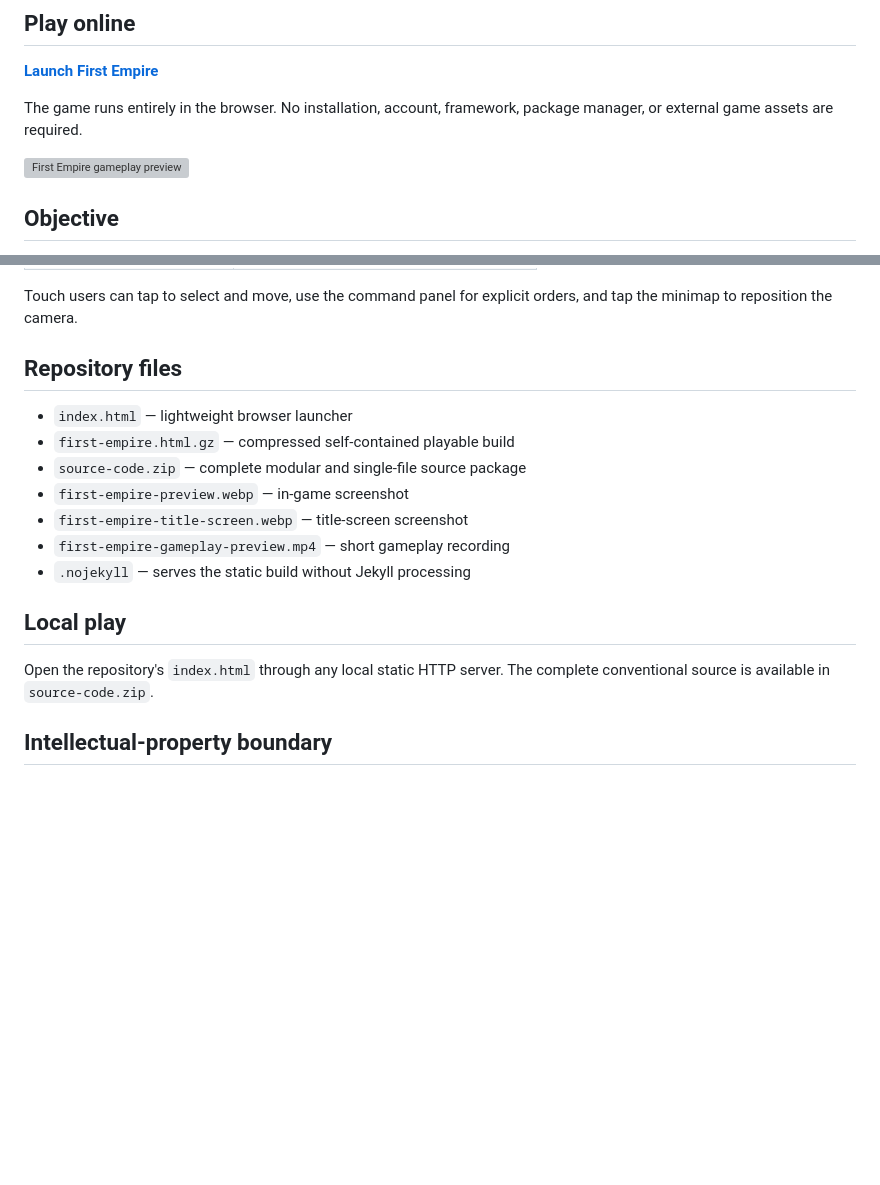
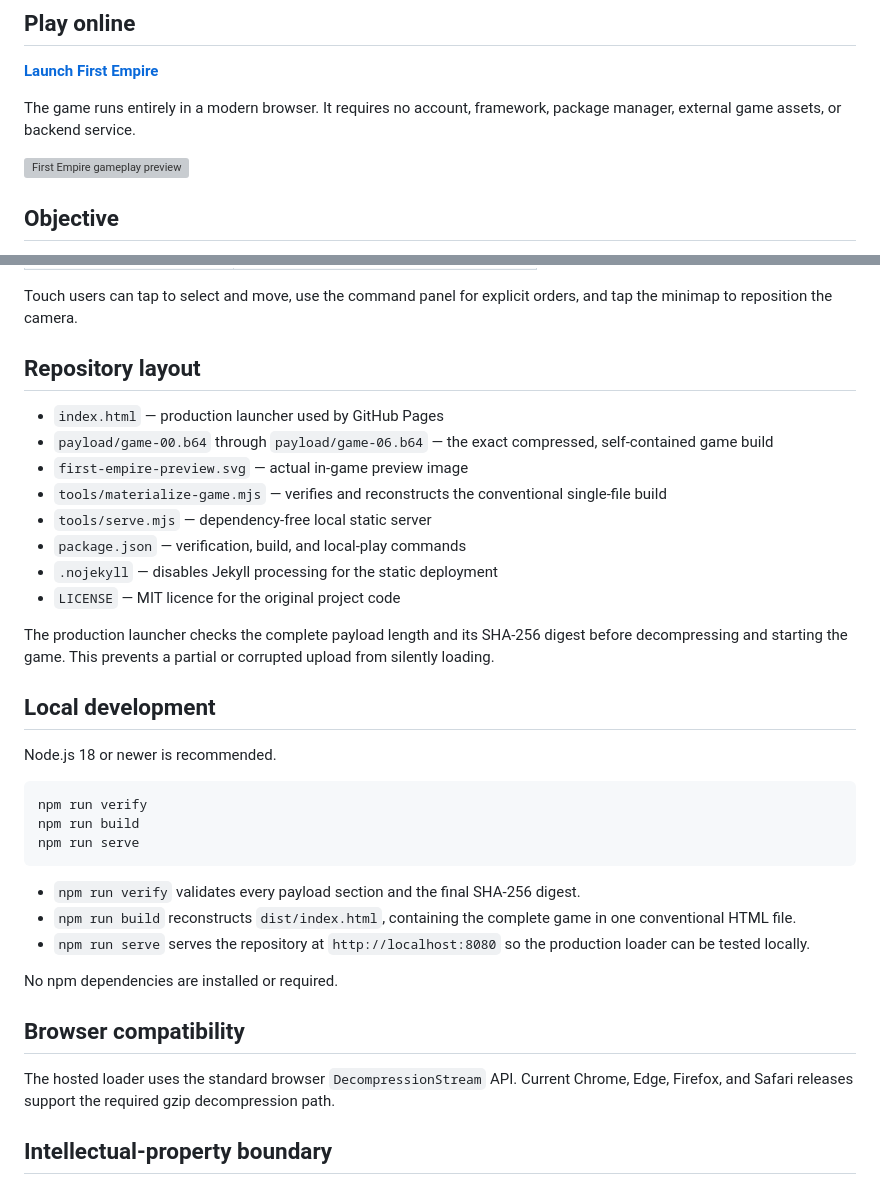
Before and after one commit to dream-unity/Age-of-empires, a Markdown page: README.md, 2 parts joined by grey strips. GitHub-like rendering; blank space fills up the shorter version; grey boxes are pictures that could not be loaded.

Commit message:
Correct repository documentation and deployment layout

````diff
--- a/README.md
+++ b/README.md
@@ -6,5 +6,5 @@
 
 **[Launch First Empire](https://dream-unity.github.io/Age-of-empires/)**
 
-The game runs entirely in the browser. No installation, account, framework, package manager, or external game assets are required.
+The game runs entirely in a modern browser. It requires no account, framework, package manager, external game assets, or backend service.
 
@@ -51,19 +51,38 @@ Develop the River Kingdom from a three-villager settlement and destroy the Stepp
 
 Touch users can tap to select and move, use the command panel for explicit orders, and tap the minimap to reposition the camera.
 
-## Repository files
+## Repository layout
 
-- `index.html` — lightweight browser launcher
-- `first-empire.html.gz` — compressed self-contained playable build
-- `source-code.zip` — complete modular and single-file source package
-- `first-empire-preview.webp` — in-game screenshot
-- `first-empire-title-screen.webp` — title-screen screenshot
-- `first-empire-gameplay-preview.mp4` — short gameplay recording
-- `.nojekyll` — serves the static build without Jekyll processing
+- `index.html` — production launcher used by GitHub Pages
+- `payload/game-00.b64` through `payload/game-06.b64` — the exact compressed, self-contained game build
+- `first-empire-preview.svg` — actual in-game preview image
+- `tools/materialize-game.mjs` — verifies and reconstructs the conventional single-file build
+- `tools/serve.mjs` — dependency-free local static server
+- `package.json` — verification, build, and local-play commands
+- `.nojekyll` — disables Jekyll processing for the static deployment
+- `LICENSE` — MIT licence for the original project code
 
-## Local play
+The production launcher checks the complete payload length and its SHA-256 digest before decompressing and starting the game. This prevents a partial or corrupted upload from silently loading.
 
-Open the repository's `index.html` through any local static HTTP server. The complete conventional source is available in `source-code.zip`.
+## Local development
+
+Node.js 18 or newer is recommended.
+
+```bash
+npm run verify
+npm run build
+npm run serve
+```
+
+- `npm run verify` validates every payload section and the final SHA-256 digest.
+- `npm run build` reconstructs `dist/index.html`, containing the complete game in one conventional HTML file.
+- `npm run serve` serves the repository at `http://localhost:8080` so the production loader can be tested locally.
+
+No npm dependencies are installed or required.
+
+## Browser compatibility
+
+The hosted loader uses the standard browser `DecompressionStream` API. Current Chrome, Edge, Firefox, and Safari releases support the required gzip decompression path.
 
 ## Intellectual-property boundary
 
````
Also changed, not shown: other parts of README.md (+1 -1 lines).
